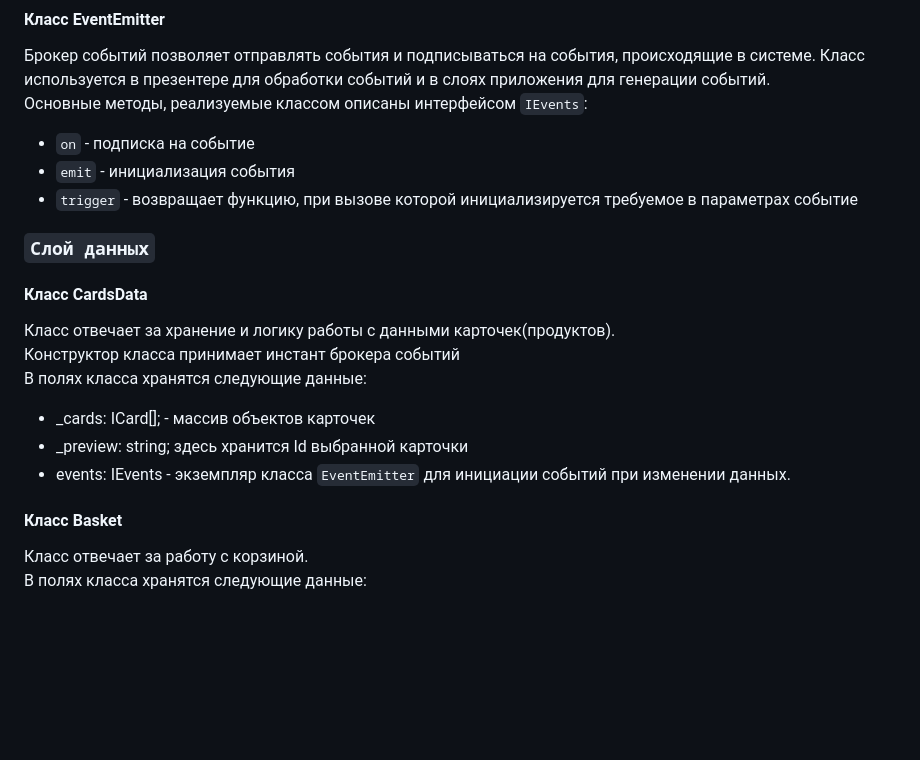
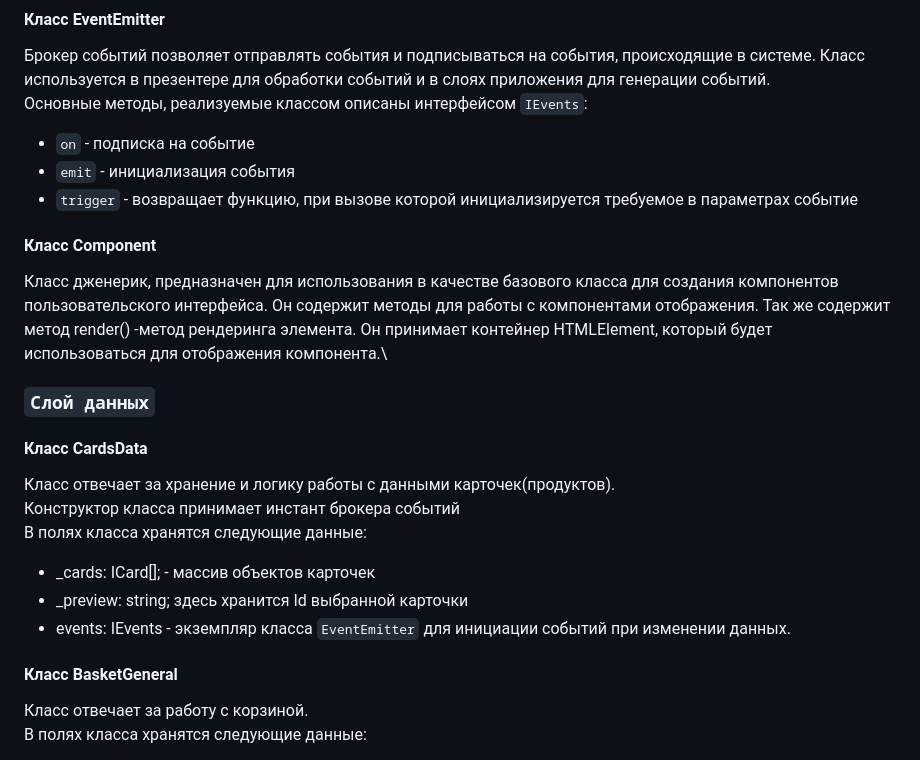
Before and after one commit to Megana150890/web-larek-frontend, a Markdown page: README.md, the part around one of its changes. Rendered like a GitHub page; blank space fills up the shorter version.

```diff
--- a/README.md
+++ b/README.md
@@ -146,6 +146,9 @@ export type TForm = IContacts & IPayment;
 - `emit` - инициализация события
 - `trigger` - возвращает функцию, при вызове которой инициализируется требуемое в параметрах событие
 
+#### Класс Component
+Класс дженерик, предназначен для использования в качестве базового класса для создания компонентов пользовательского интерфейса. Он содержит методы для работы с компонентами отображения. Так же содержит метод render() -метод рендеринга элемента. Он принимает контейнер HTMLElement, который будет использоваться для отображения компонента.\
+
 
 ### `Слой данных`
 
@@ -158,7 +161,7 @@ export type TForm = IContacts & IPayment;
 - _preview: string;  здесь хранится Id выбранной карточки
 - events: IEvents - экземпляр класса `EventEmitter` для инициации событий при изменении данных.
 
-#### Класс Basket
+#### Класс BasketGeneral
 Класс отвечает за работу с корзиной.\
 В полях класса хранятся следующие данные:
 - listProduct: TProduct[] -  список продуктов
```
Also changed, not shown: other parts of README.md (+40 -2 lines).
